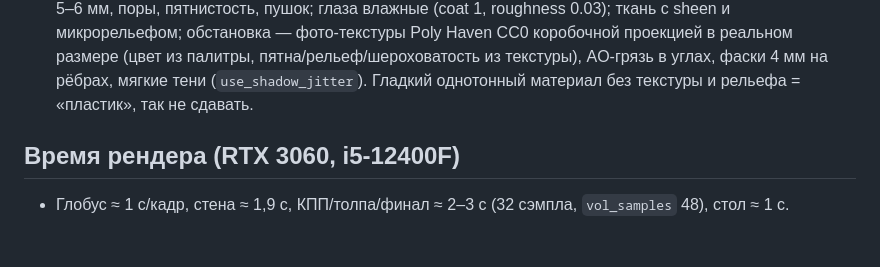
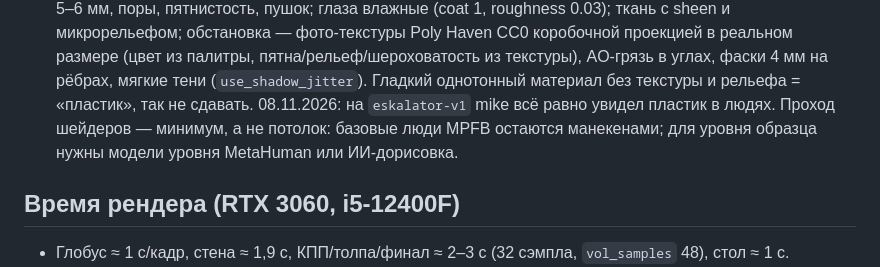
Before and after one commit to mishakablov-ops/filekinemabenzsn, a Markdown page: knowledge/rules/blender-pipeline.md, the part around the change. GitHub-like rendering; blank space fills up the shorter version.

```diff
--- a/knowledge/rules/blender-pipeline.md
+++ b/knowledge/rules/blender-pipeline.md
@@ -112,6 +112,8 @@
    Poly Haven CC0 коробочной проекцией в реальном размере (цвет из палитры, пятна/рельеф/шероховатость из текстуры),
    AO-грязь в углах, фаски 4 мм на рёбрах, мягкие тени (`use_shadow_jitter`). Гладкий однотонный материал без
    текстуры и рельефа = «пластик», так не сдавать.
+   08.11.2026: на `eskalator-v1` mike всё равно увидел пластик в людях. Проход шейдеров — минимум, а не потолок:
+   базовые люди MPFB остаются манекенами; для уровня образца нужны модели уровня MetaHuman или ИИ-дорисовка.
 
 ## Время рендера (RTX 3060, i5-12400F)
 
```
Also changed, not shown: knowledge/aipollon-knowledge.md (+3 -0 lines).
